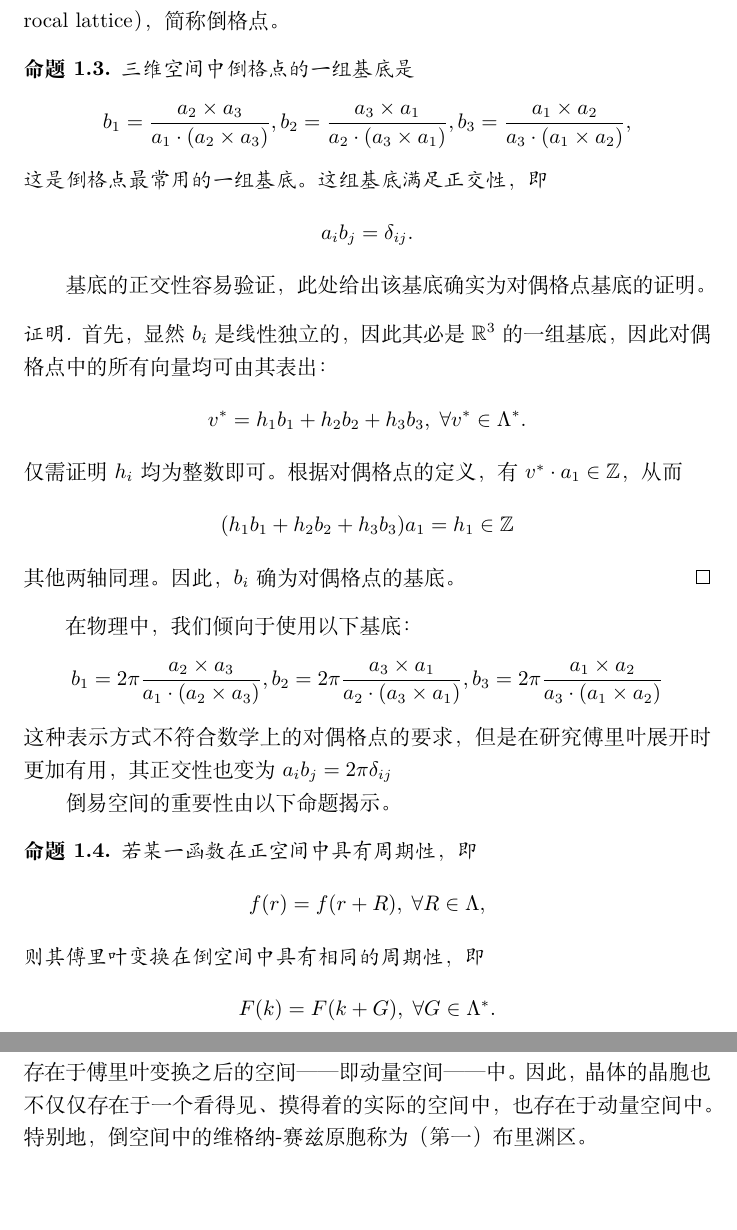
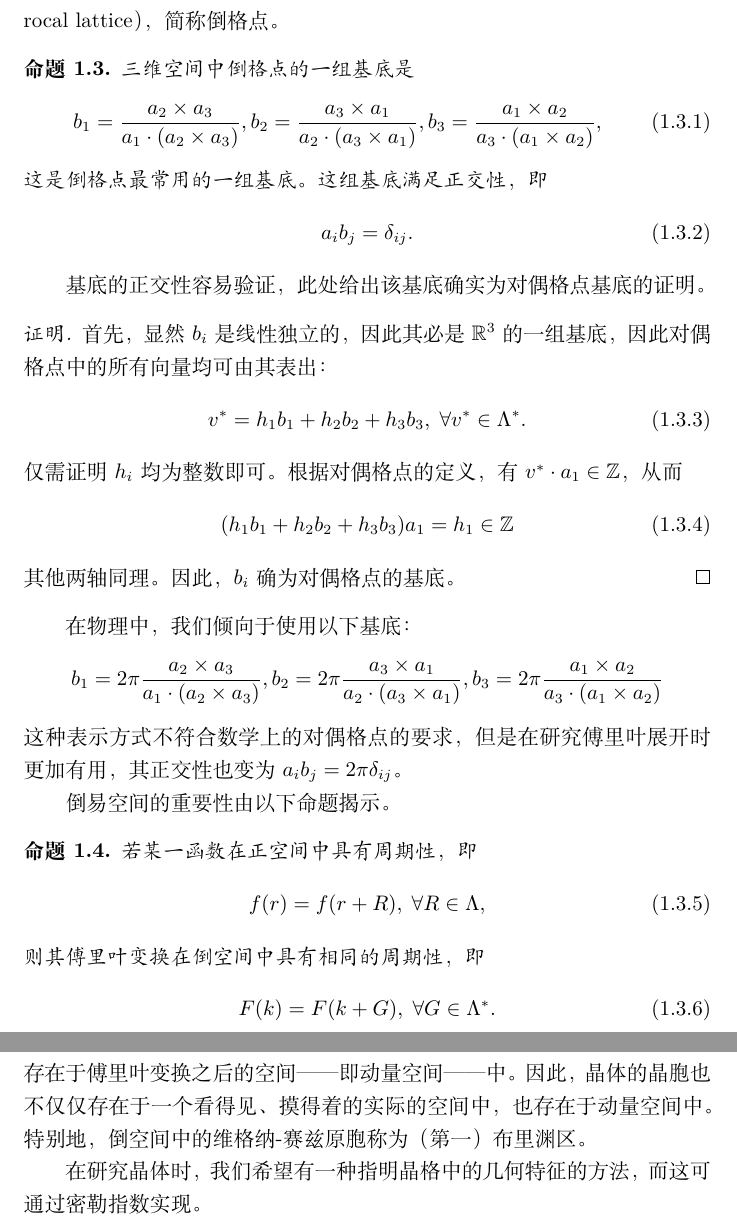
Before and after one commit to mmmhj2/reports, a LaTeX document (report.tex, which reads preliminary-knowledge.tex): two parts of pages 5 and 6 of 6, joined at a grey line, cut so that both start at the same text, the shorter picture padded with empty space. Compiled offline with XeLaTeX.

Commit message:
Use equation numbering

```diff
--- a/preliminary-knowledge.tex
+++ b/preliminary-knowledge.tex
@@ -100,20 +100,20 @@
 
 \begin{proposition}
     三维空间中倒格点的一组基底是
-    $$b_1 = \frac{a_2 \times a_3}{a_1 \cdot (a_2 \times a_3)}, b_2 = \frac{a_3 \times a_1}{a_2 \cdot (a_3 \times a_1)}, b_3 = \frac{a_1 \times a_2}{a_3 \cdot (a_1 \times a_2)},$$
+    \begin{equation}b_1 = \frac{a_2 \times a_3}{a_1 \cdot (a_2 \times a_3)}, b_2 = \frac{a_3 \times a_1}{a_2 \cdot (a_3 \times a_1)}, b_3 = \frac{a_1 \times a_2}{a_3 \cdot (a_1 \times a_2)},\end{equation}
     这是倒格点最常用的一组基底。这组基底满足正交性，即
-    $$a_i b_j = \delta_{ij}.$$
+    \begin{equation}a_i b_j = \delta_{ij}.\end{equation}
 \end{proposition}
 
 基底的正交性容易验证，此处给出该基底确实为对偶格点基底的证明。
 
 \begin{proof}
     首先，显然$b_i$是线性独立的，因此其必是$\mathbb R^3$的一组基底，因此对偶格点中的所有向量均可由其表出：
-    $$v^* = h_1 b_1 + h_2 b_2 + h_3 b_3, \; \forall v^* \in \Lambda^*.$$
+    \begin{equation}v^* = h_1 b_1 + h_2 b_2 + h_3 b_3, \; \forall v^* \in \Lambda^*.\end{equation}
     仅需证明$h_i$均为整数即可。
     根据对偶格点的定义，有$v^* \cdot a_1\in \mathbb Z$，
     从而
-    $$(h_1 b_1 + h_2 b_2 + h_3 b_3) a_1 = h_1 \in \mathbb Z$$
+    \begin{equation}(h_1 b_1 + h_2 b_2 + h_3 b_3) a_1 = h_1 \in \mathbb Z\end{equation}
     其他两轴同理。
     因此，$b_i$确为对偶格点的基底。
 \end{proof}
@@ -124,14 +124,14 @@ b_1 = 2\pi \frac{a_2 \times a_3}{a_1 \cdot (a_2 \times a_3)},
 b_2 = 2\pi \frac{a_3 \times a_1}{a_2 \cdot (a_3 \times a_1)},
 b_3 = 2\pi \frac{a_1 \times a_2}{a_3 \cdot (a_1 \times a_2)}
 $$
-这种表示方式不符合数学上的对偶格点的要求，但是在研究傅里叶展开时更加有用，其正交性也变为$a_i b_j = 2\pi \delta_{ij}$
+这种表示方式不符合数学上的对偶格点的要求，但是在研究傅里叶展开时更加有用，其正交性也变为$a_i b_j = 2\pi \delta_{ij}$。
 
 倒易空间的重要性由以下命题揭示。
 \begin{proposition}
     若某一函数在正空间中具有周期性，即
-    $$f(r) = f(r + R), \; \forall R \in \Lambda,$$
+    \begin{equation}f(r) = f(r + R), \; \forall R \in \Lambda,\end{equation}
     则其傅里叶变换在倒空间中具有相同的周期性，即
-    $$F(k) = F(k + G), \; \forall G \in \Lambda^*.$$
+    \begin{equation}F(k) = F(k + G), \; \forall G \in \Lambda^*.\end{equation}
 \end{proposition}
 
 \begin{proof}
@@ -149,0 +151 @@ $$
+在研究晶体时，我们希望有一种指明晶格中的几何特征的方法，而这可通过密勒指数实现。
--- a/report.tex
+++ b/report.tex
@@ -2,7 +2,7 @@
 \usepackage{amsmath, amsfonts, amsthm}
 \usepackage{enumitem}
 \usepackage{hyperref}
-
+\numberwithin{equation}{subsection}
 \newtheorem{theorem}{定理}[section]
 \newtheorem{lemma}[theorem]{引理}
 \newtheorem{proposition}[theorem]{命题}
```
Also changed, not shown: preliminary-knowledge.tex (25 more changed lines).
